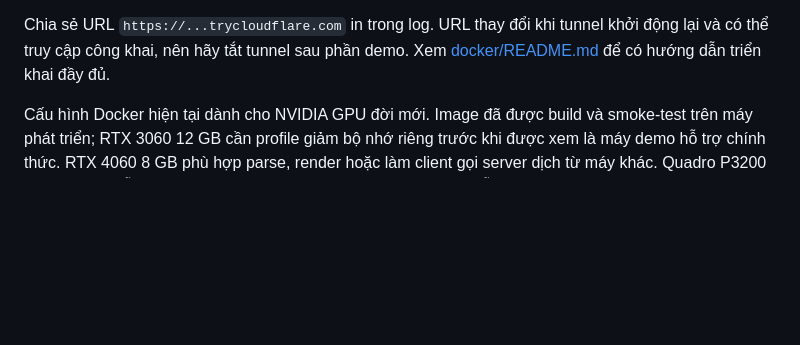
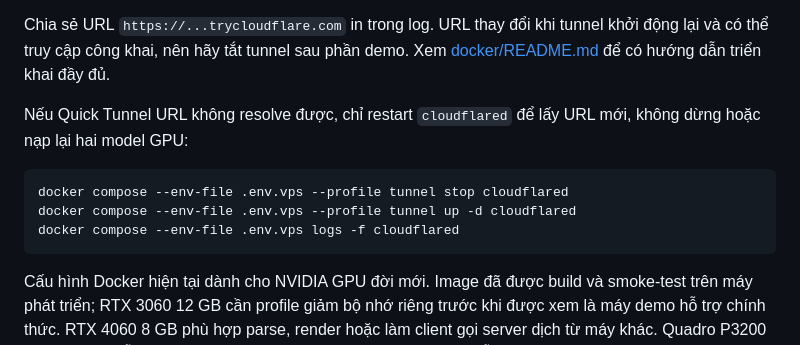
Before and after one commit to Jackouhai/Paper-Translate-Personal-Project, a Markdown page: README.vi.md, the part around the change. GitHub-like rendering; blank space fills up the shorter version.

Commit message:
docs: add Quick Tunnel recovery steps

````diff
--- a/README.vi.md
+++ b/README.vi.md
@@ -169,6 +169,15 @@ service theo thứ tự: TranslateGemma sẵn sàng trước khi PaddleOCR-VL đ
 Chia sẻ URL `https://...trycloudflare.com` in trong log. URL thay đổi khi tunnel
 khởi động lại và có thể truy cập công khai, nên hãy tắt tunnel sau phần demo.
 Xem [docker/README.md](docker/README.md) để có hướng dẫn triển khai đầy đủ.
+
+Nếu Quick Tunnel URL không resolve được, chỉ restart `cloudflared` để lấy URL
+mới, không dừng hoặc nạp lại hai model GPU:
+
+```bash
+docker compose --env-file .env.vps --profile tunnel stop cloudflared
+docker compose --env-file .env.vps --profile tunnel up -d cloudflared
+docker compose --env-file .env.vps logs -f cloudflared
+```
 
 Cấu hình Docker hiện tại dành cho NVIDIA GPU đời mới. Image đã được build và
 smoke-test trên máy phát triển; RTX 3060 12 GB cần profile giảm bộ nhớ riêng
````
Also changed, not shown: README.md (+9 -0 lines), docker/README.md (+9 -0 lines).
